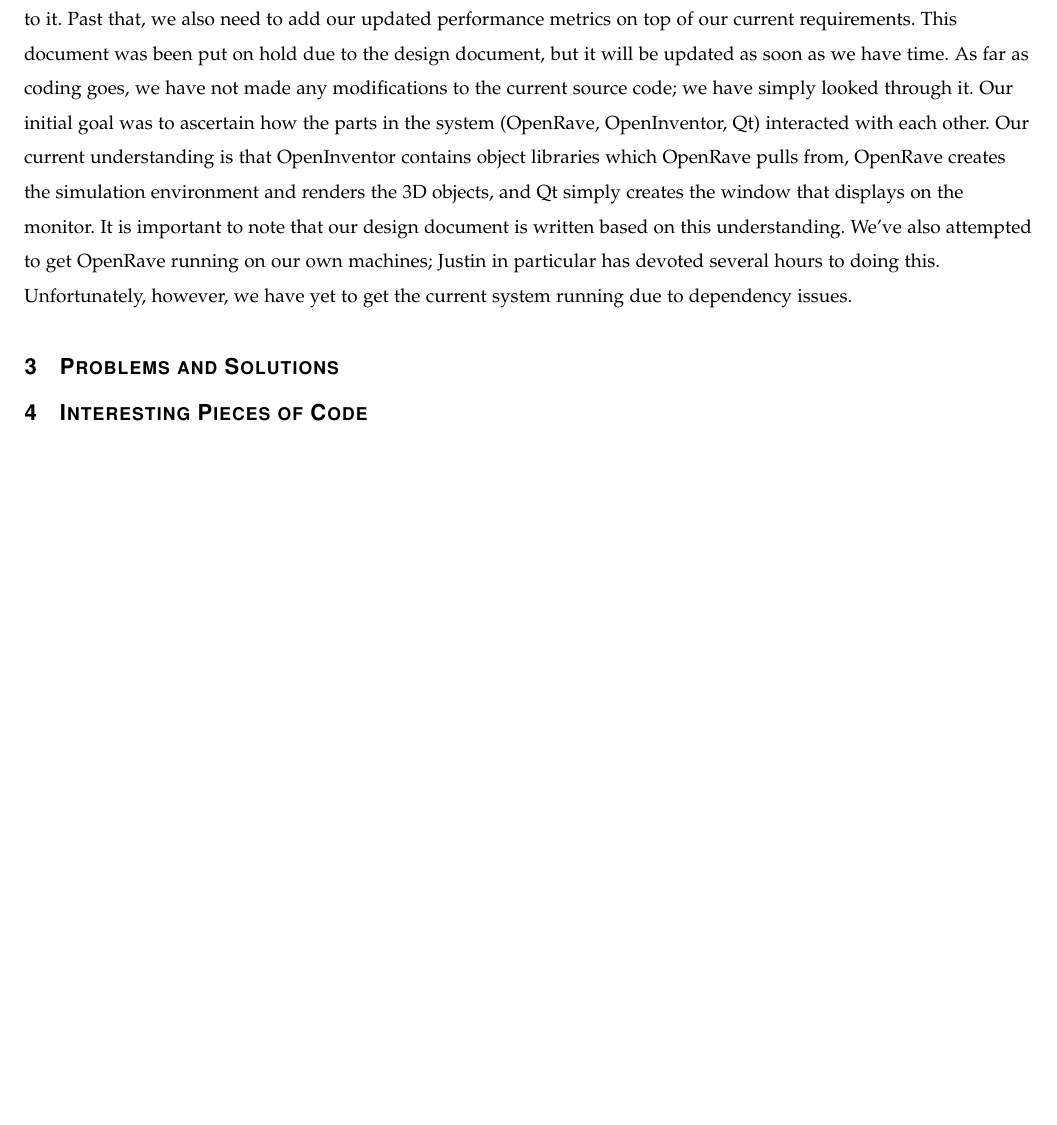
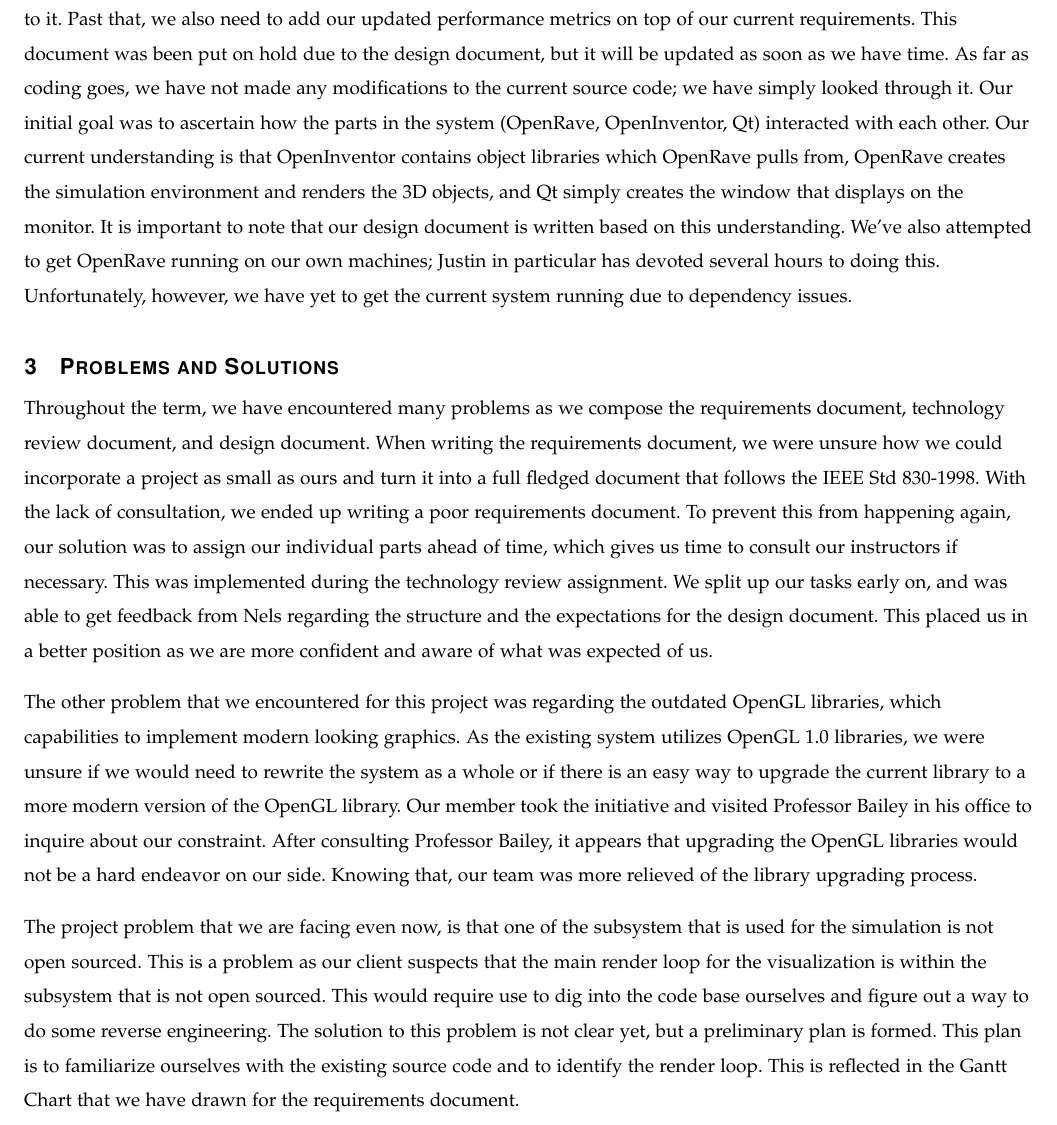
Before and after one commit to danielgwj/capstone12, a LaTeX paper (ProgressReport/progrep.tex): part of page 2 of 3, cut so that both start at the same text, the shorter picture padded with empty space. Compiled offline with pdfLaTeX; a missing font is replaced by an installed copy or a similar font; a LaTeX package or settings file that is missing is left out.

Commit message:
Added problems and solution sections + pdf

```diff
--- a/ProgressReport/progrep.tex
+++ b/ProgressReport/progrep.tex
@@ -94,10 +94,26 @@
 Unfortunately, however, we have yet to get the current system running due to dependency issues.
 
 \section{Problems and Solutions}
-
-
-\section{Interesting Pieces of Code}
-
+Throughout the term, we have encountered many problems as we compose the requirements document, technology review document, and design document.
+When writing the requirements document, we were unsure how we could incorporate a project as small as ours and turn it into a full fledged document that follows the IEEE Std 830-1998.
+With the lack of consultation, we ended up writing a poor requirements document.
+To prevent this from happening again, our solution was to assign our individual parts ahead of time, which gives us time to consult our instructors if necessary.
+This was implemented during the technology review assignment.
+We split up our tasks early on, and was able to get feedback from Nels regarding the structure and the expectations for the design document.
+This placed us in a better position as we are more confident and aware of what was expected of us. \\
+\vspace{3mm}
+The other problem that we encountered for this project was regarding the outdated OpenGL libraries, which capabilities to implement modern looking graphics.
+As the existing system utilizes OpenGL 1.0 libraries, we were unsure if we would need to rewrite the system as a whole or if there is an easy way to upgrade the current library to a more modern version of the OpenGL library.
+Our member took the initiative and visited Professor Bailey in his office to inquire about our constraint.
+After consulting Professor Bailey, it appears that upgrading the OpenGL libraries would not be a hard endeavor on our side.
+Knowing that, our team was more relieved of the library upgrading process. \\
+\vspace{3mm}
+The project problem that we are facing even now, is that one of the subsystem that is used for the simulation is not open sourced.
+This is a problem as our client suspects that the main render loop for the visualization is within the subsystem that is not open sourced.
+This would require use to dig into the code base ourselves and figure out a way to do some reverse engineering.
+The solution to this problem is not clear yet, but a preliminary plan is formed.
+This plan is to familiarize ourselves with the existing source code and to identify the render loop.
+This is reflected in the Gantt Chart that we have drawn for the requirements document. \\
 
 \newpage
 
```
Also changed, not shown: ProgressReport/progrep.pdf.
